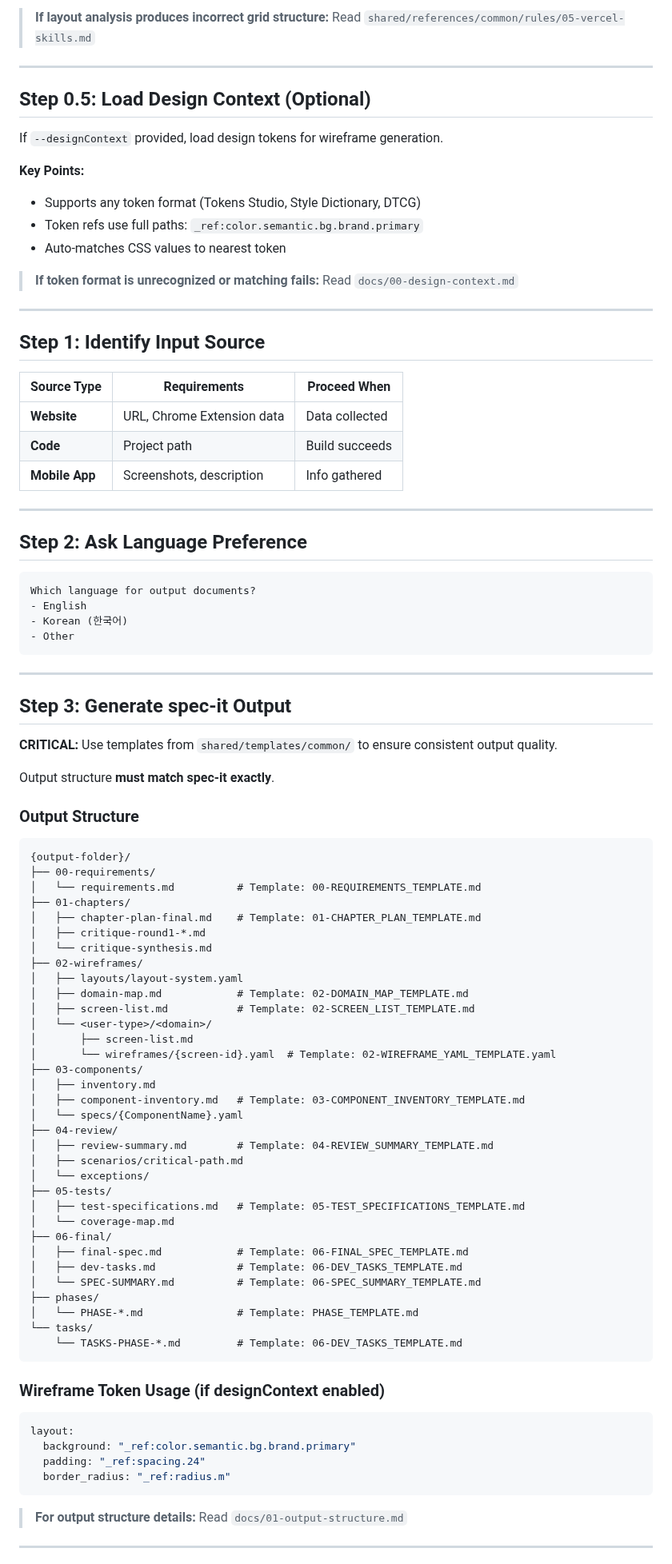
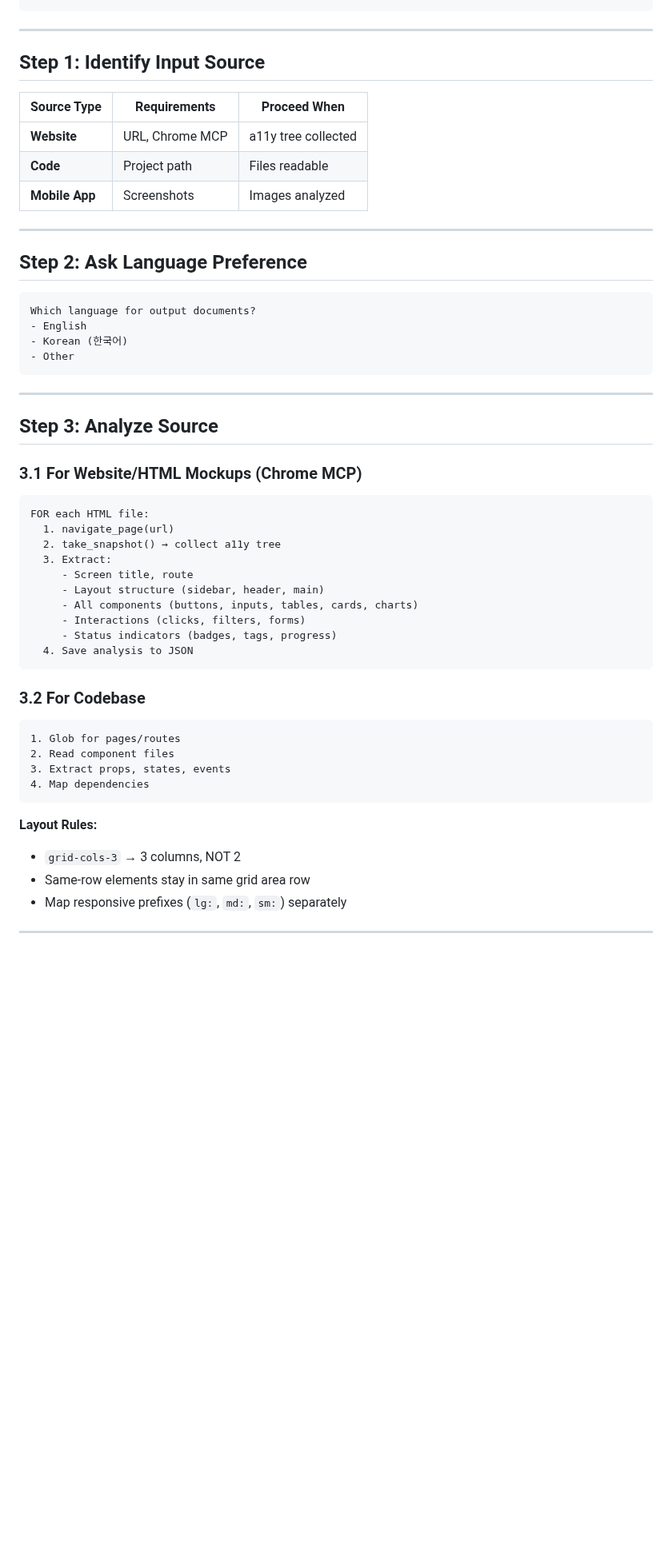
Before and after one commit to 30eggis/spec-it, a Markdown page: skills/hack-2-spec/SKILL.md, the part around one of its changes. Shown at 80% size. GitHub-like rendering; blank space fills up the shorter version.

````diff
--- a/skills/hack-2-spec/SKILL.md
+++ b/skills/hack-2-spec/SKILL.md
@@ -66,17 +59,3 @@ fi
-> **If layout analysis produces incorrect grid structure:** Read `shared/references/common/rules/05-vercel-skills.md`
-
----
-
-## Step 0.5: Load Design Context (Optional)
-
-If `--designContext` provided, load design tokens for wireframe generation.
-
-**Key Points:**
-- Supports any token format (Tokens Studio, Style Dictionary, DTCG)
-- Token refs use full paths: `_ref:color.semantic.bg.brand.primary`
-- Auto-matches CSS values to nearest token
-
-> **If token format is unrecognized or matching fails:** Read `docs/00-design-context.md`
 
 ---
 
@@ -84,9 +63,9 @@ If `--designContext` provided, load design tokens for wireframe generation.
 
 | Source Type | Requirements | Proceed When |
 |-------------|--------------|--------------|
-| **Website** | URL, Chrome Extension data | Data collected |
-| **Code** | Project path | Build succeeds |
-| **Mobile App** | Screenshots, description | Info gathered |
+| **Website** | URL, Chrome MCP | a11y tree collected |
+| **Code** | Project path | Files readable |
+| **Mobile App** | Screenshots | Images analyzed |
 
 ---
 
@@ -101,60 +80,36 @@ Which language for output documents?
 
 ---
 
-## Step 3: Generate spec-it Output
+## Step 3: Analyze Source
 
-**CRITICAL:** Use templates from `shared/templates/common/` to ensure consistent output quality.
-
-Output structure **must match spec-it exactly**.
-
-### Output Structure
+### 3.1 For Website/HTML Mockups (Chrome MCP)
 
 ```
-{output-folder}/
-├── 00-requirements/
-│   └── requirements.md          # Template: 00-REQUIREMENTS_TEMPLATE.md
-├── 01-chapters/
-│   ├── chapter-plan-final.md    # Template: 01-CHAPTER_PLAN_TEMPLATE.md
-│   ├── critique-round1-*.md
-│   └── critique-synthesis.md
-├── 02-wireframes/
-│   ├── layouts/layout-system.yaml
-│   ├── domain-map.md            # Template: 02-DOMAIN_MAP_TEMPLATE.md
-│   ├── screen-list.md           # Template: 02-SCREEN_LIST_TEMPLATE.md
-│   └── <user-type>/<domain>/
-│       ├── screen-list.md
-│       └── wireframes/{screen-id}.yaml  # Template: 02-WIREFRAME_YAML_TEMPLATE.yaml
-├── 03-components/
-│   ├── inventory.md
-│   ├── component-inventory.md   # Template: 03-COMPONENT_INVENTORY_TEMPLATE.md
-│   └── specs/{ComponentName}.yaml
-├── 04-review/
-│   ├── review-summary.md        # Template: 04-REVIEW_SUMMARY_TEMPLATE.md
-│   ├── scenarios/critical-path.md
-│   └── exceptions/
-├── 05-tests/
-│   ├── test-specifications.md   # Template: 05-TEST_SPECIFICATIONS_TEMPLATE.md
-│   └── coverage-map.md
-├── 06-final/
-│   ├── final-spec.md            # Template: 06-FINAL_SPEC_TEMPLATE.md
-│   ├── dev-tasks.md             # Template: 06-DEV_TASKS_TEMPLATE.md
-│   └── SPEC-SUMMARY.md          # Template: 06-SPEC_SUMMARY_TEMPLATE.md
-├── phases/
-│   └── PHASE-*.md               # Template: PHASE_TEMPLATE.md
-└── tasks/
-    └── TASKS-PHASE-*.md         # Template: 06-DEV_TASKS_TEMPLATE.md
+FOR each HTML file:
+  1. navigate_page(url)
+  2. take_snapshot() → collect a11y tree
+  3. Extract:
+     - Screen title, route
+     - Layout structure (sidebar, header, main)
+     - All components (buttons, inputs, tables, cards, charts)
+     - Interactions (clicks, filters, forms)
+     - Status indicators (badges, tags, progress)
+  4. Save analysis to JSON
 ```
 
-### Wireframe Token Usage (if designContext enabled)
+### 3.2 For Codebase
 
-```yaml
-layout:
-  background: "_ref:color.semantic.bg.brand.primary"
-  padding: "_ref:spacing.24"
-  border_radius: "_ref:radius.m"
+```
+1. Glob for pages/routes
+2. Read component files
+3. Extract props, states, events
+4. Map dependencies
 ```
 
-> **For output structure details:** Read `docs/01-output-structure.md`
+**Layout Rules:**
+- `grid-cols-3` → 3 columns, NOT 2
+- Same-row elements stay in same grid area row
+- Map responsive prefixes (`lg:`, `md:`, `sm:`) separately
 
 ---
 
````
Also changed, not shown: other parts of skills/hack-2-spec/SKILL.md (+268 -63 lines), 1 other file.
